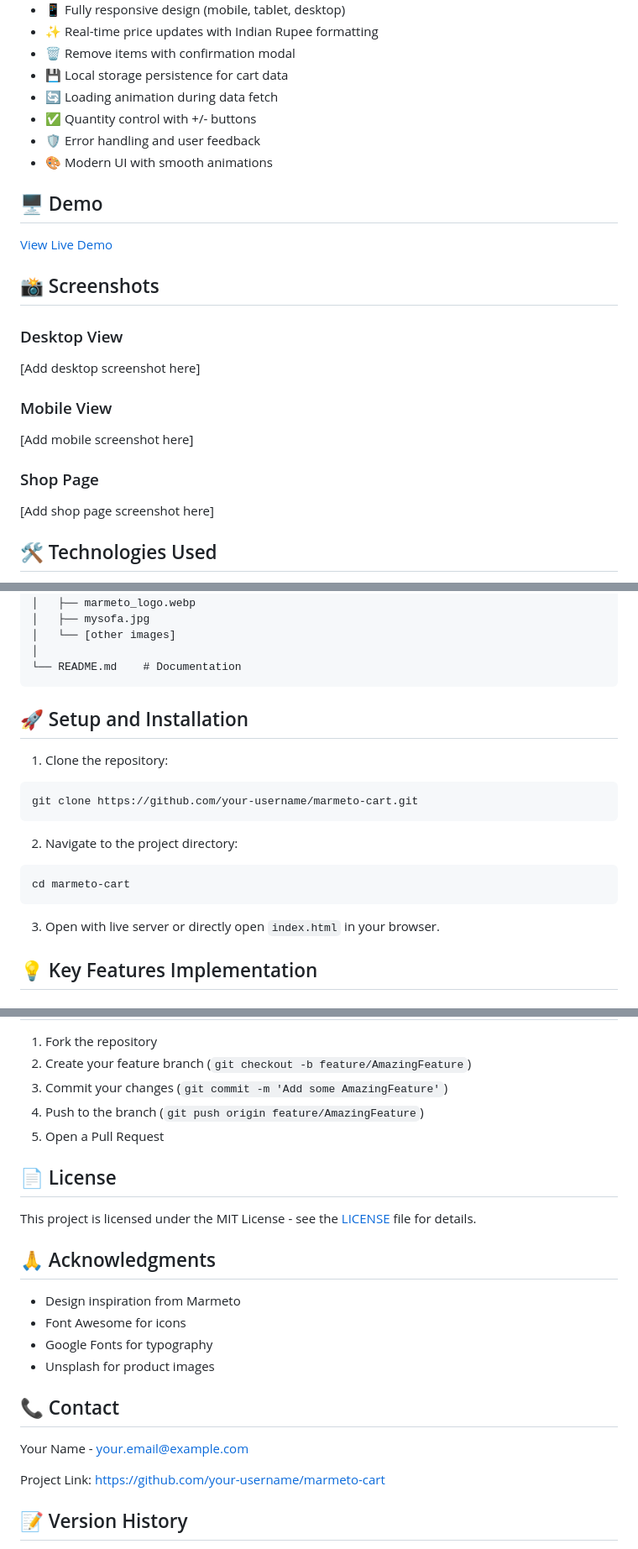
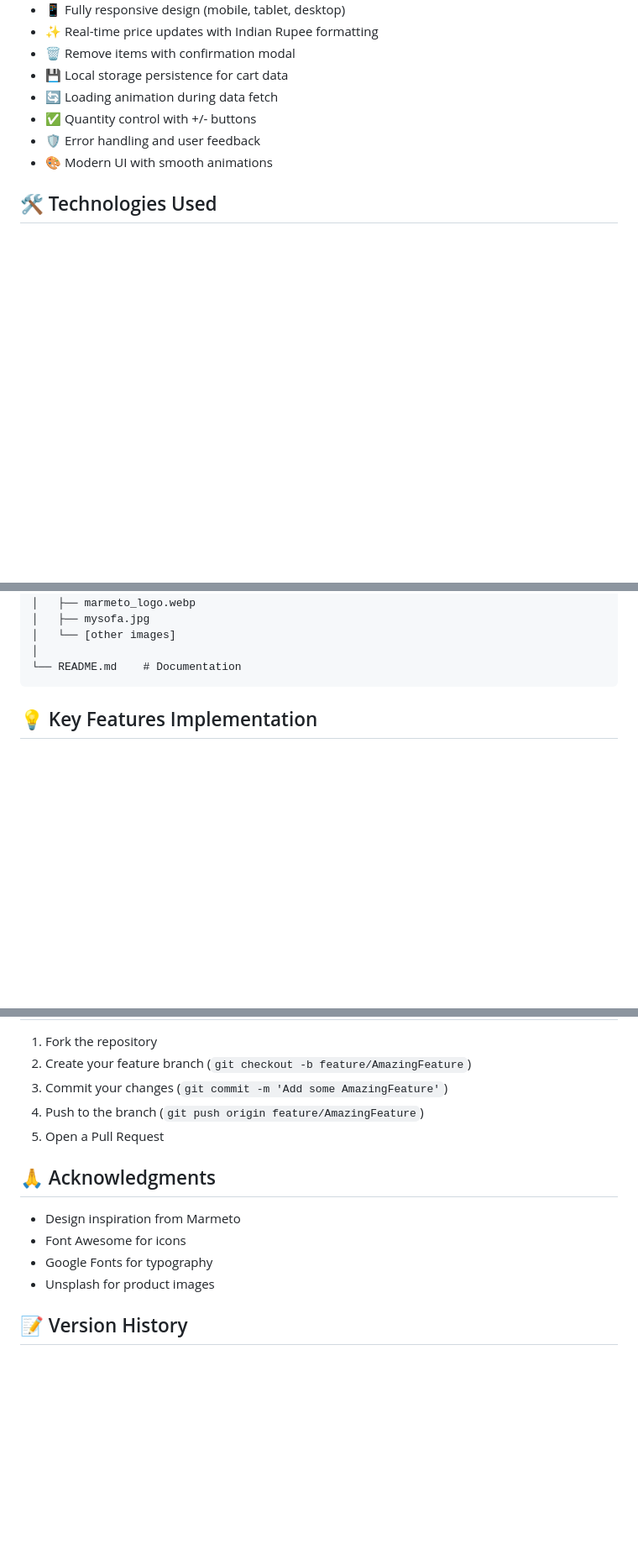
Before and after one commit to Asuutosh/Marmeto-Responsive-Cart-Page, a Markdown page: README.md, 3 parts joined by grey strips. Shown at 84% size. GitHub-like rendering; blank space fills up the shorter version.

````diff
--- a/README.md
+++ b/README.md
@@ -14,21 +14,6 @@ A fully responsive e-commerce shopping cart implementation built with HTML, CSS,
 - ✅ Quantity control with +/- buttons
 - 🛡️ Error handling and user feedback
 - 🎨 Modern UI with smooth animations
-
-## 🖥️ Demo
-
-[View Live Demo](your-deployed-url-here)
-
-## 📸 Screenshots
-
-### Desktop View
-[Add desktop screenshot here]
-
-### Mobile View
-[Add mobile screenshot here]
-
-### Shop Page
-[Add shop page screenshot here]
 
 ## 🛠️ Technologies Used
 
@@ -60,19 +45,6 @@ responsive-cart/
 └── README.md    # Documentation
 ```
 
-## 🚀 Setup and Installation
-
-1. Clone the repository:
-```bash
-git clone https://github.com/your-username/marmeto-cart.git
-```
-
-2. Navigate to the project directory:
-```bash
-cd marmeto-cart
-```
-
-3. Open with live server or directly open `index.html` in your browser.
 
 ## 💡 Key Features Implementation
 
@@ -158,22 +130,12 @@ cd marmeto-cart
 4. Push to the branch (`git push origin feature/AmazingFeature`)
 5. Open a Pull Request
 
-## 📄 License
-
-This project is licensed under the MIT License - see the [LICENSE](LICENSE) file for details.
-
 ## 🙏 Acknowledgments
 
 - Design inspiration from Marmeto
 - Font Awesome for icons
 - Google Fonts for typography
 - Unsplash for product images
-
-## 📞 Contact
-
-Your Name - [your.email@example.com](mailto:your.email@example.com)
-
-Project Link: [https://github.com/your-username/marmeto-cart](https://github.com/your-username/marmeto-cart)
 
 ## 📝 Version History
 
````
